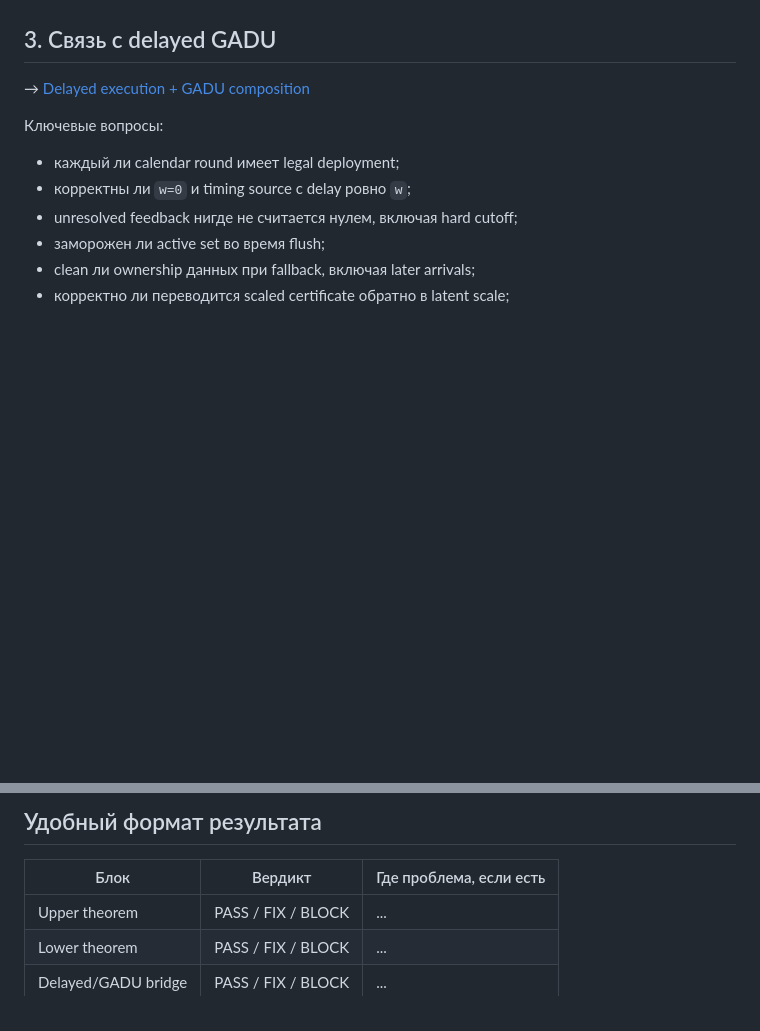
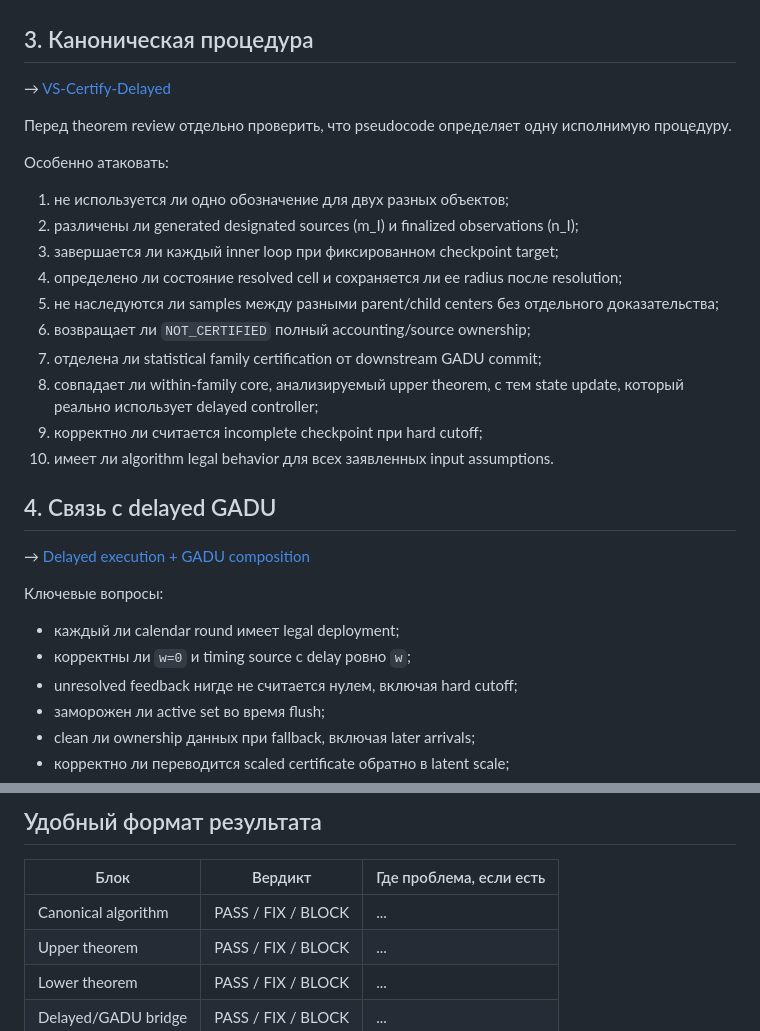
Before and after one commit to RybakovAlexeyN/gadu_team_review, a Markdown page: MATH_REVIEW.md, 2 parts joined by grey strips. Rendered like a GitHub page; blank space fills up the shorter version.

Commit message:
Add line-by-line algorithm review checklist

```diff
--- a/MATH_REVIEW.md
+++ b/MATH_REVIEW.md
@@ -68,7 +68,26 @@ hard alternatives
 7. достаточно ли широк model class для change-of-measure alternatives;
 8. корректно ли определены `delta in (0,1/2)`, `delta`-correctness и stopping model.
 
-## 3. Связь с delayed GADU
+## 3. Каноническая процедура
+
+→ [VS-Certify-Delayed](ALGORITHM.md)
+
+Перед theorem review отдельно проверить, что pseudocode определяет одну исполнимую процедуру.
+
+Особенно атаковать:
+
+1. не используется ли одно обозначение для двух разных объектов;
+2. различены ли generated designated sources (m_I) и finalized observations (n_I);
+3. завершается ли каждый inner loop при фиксированном checkpoint target;
+4. определено ли состояние resolved cell и сохраняется ли ее radius после resolution;
+5. не наследуются ли samples между разными parent/child centers без отдельного доказательства;
+6. возвращает ли `NOT_CERTIFIED` полный accounting/source ownership;
+7. отделена ли statistical family certification от downstream GADU commit;
+8. совпадает ли within-family core, анализируемый upper theorem, с тем state update, который реально использует delayed controller;
+9. корректно ли считается incomplete checkpoint при hard cutoff;
+10. имеет ли algorithm legal behavior для всех заявленных input assumptions.
+
+## 4. Связь с delayed GADU
 
 → [Delayed execution + GADU composition](theory/DELAYED_GADU.md)
 
@@ -86,6 +105,7 @@ hard alternatives
 
 | Блок | Вердикт | Где проблема, если есть |
 |---|---|---|
+| Canonical algorithm | PASS / FIX / BLOCK | ... |
 | Upper theorem | PASS / FIX / BLOCK | ... |
 | Lower theorem | PASS / FIX / BLOCK | ... |
 | Delayed/GADU bridge | PASS / FIX / BLOCK | ... |
```
